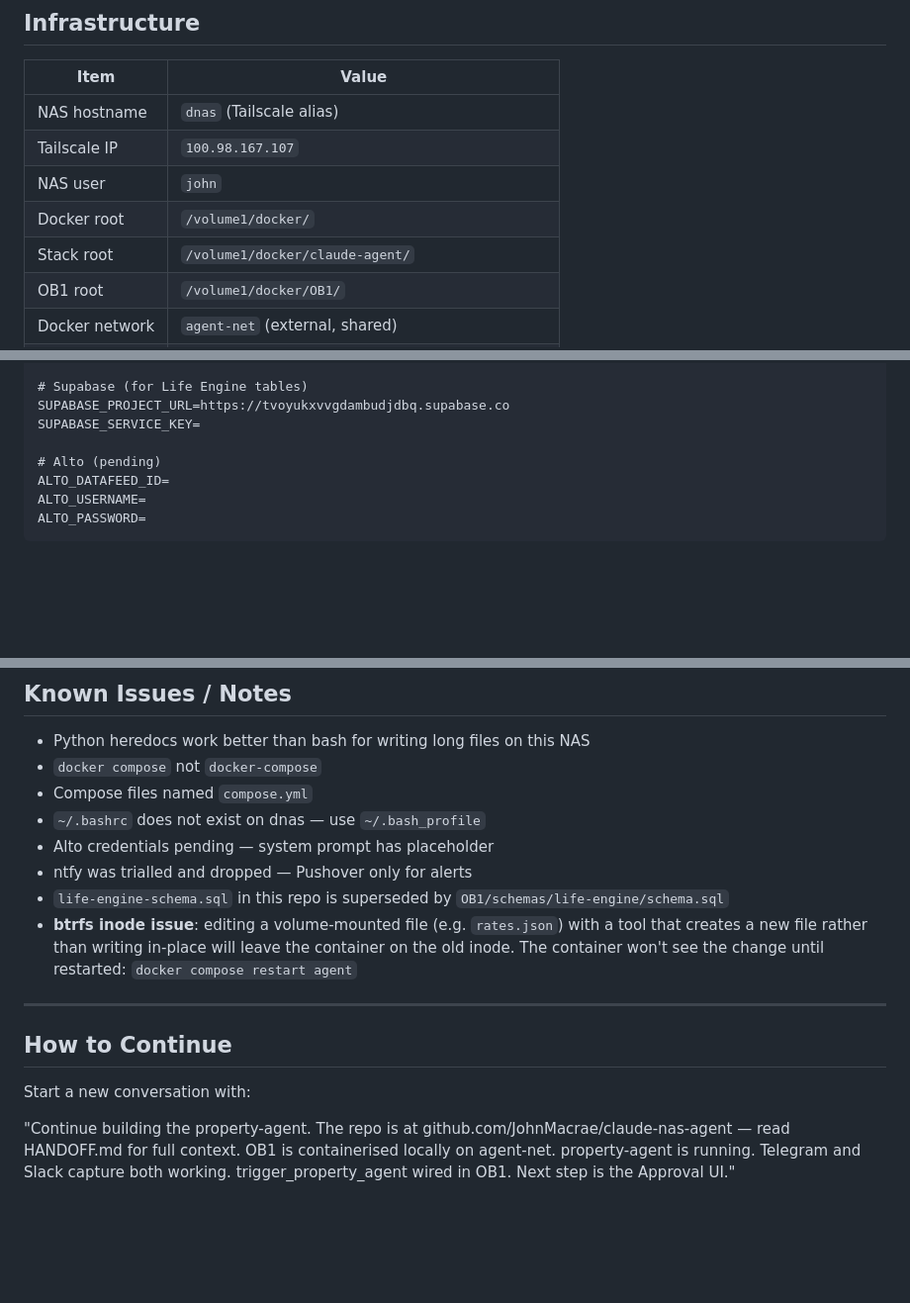
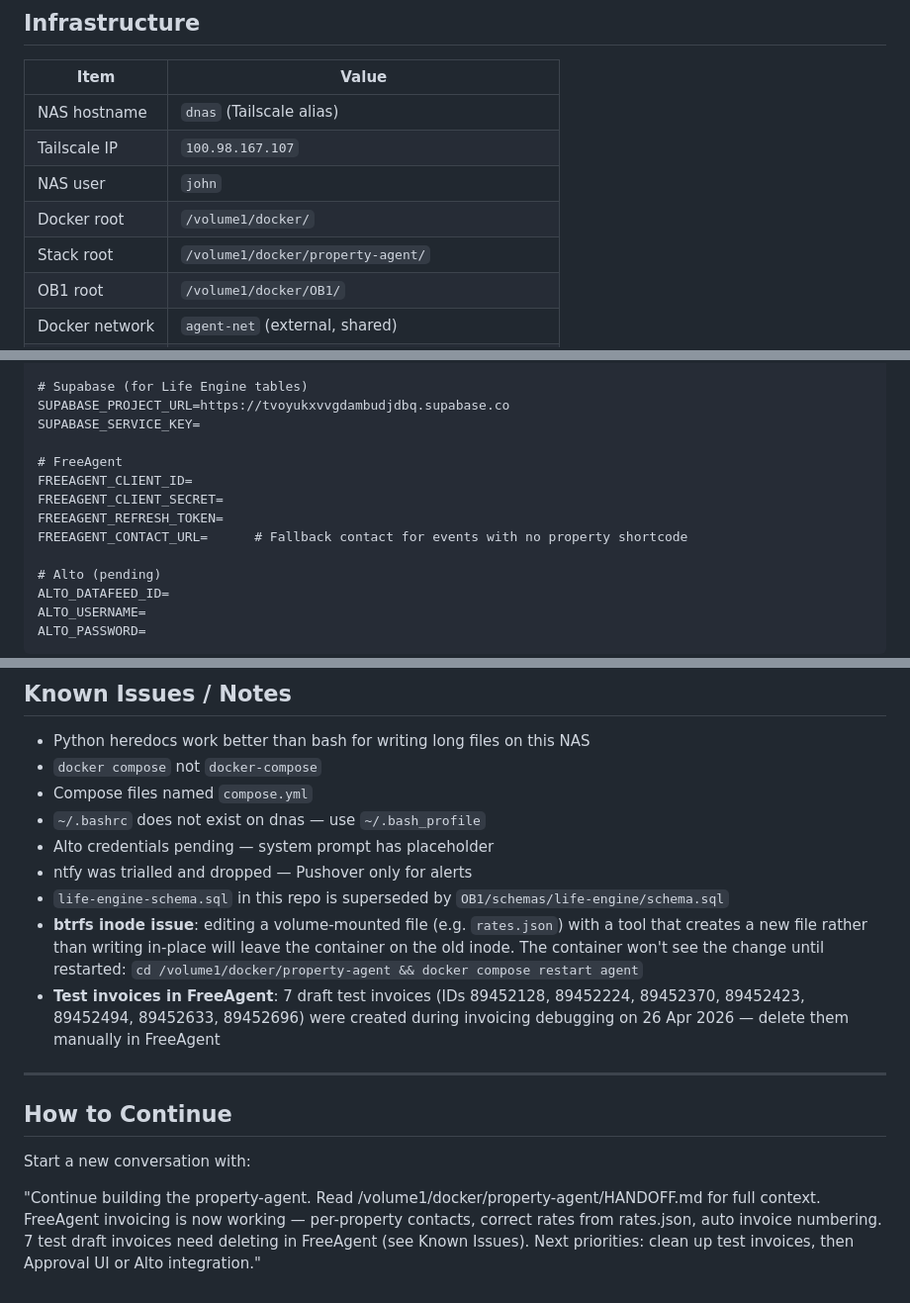
Before and after one commit to JohnMacrae/claude-nas-agent, a Markdown page: HANDOFF.md, 3 parts joined by grey strips. Shown at 99% size. Rendered like a GitHub page; blank space fills up the shorter version.

Commit message:
docs: fix HANDOFF errors and bring How to Continue up to date
- Fix stack root path (was claude-agent, is property-agent)
- Fix docker compose start command path
- Add FreeAgent env vars to .env template
- Note 7 test invoices to delete in FreeAgent
- Update How to Continue to reflect current state

Co-Authored-By: Claude Sonnet 4.6 <noreply@anthropic.com>

```diff
--- a/HANDOFF.md
+++ b/HANDOFF.md
@@ -51,7 +51,7 @@ An autonomous Claude Code agent running on John's UGreen DXP4800 Plus NAS (`dnas
 | Tailscale IP | `100.98.167.107` |
 | NAS user | `john` |
 | Docker root | `/volume1/docker/` |
-| Stack root | `/volume1/docker/claude-agent/` |
+| Stack root | `/volume1/docker/property-agent/` |
 | OB1 root | `/volume1/docker/OB1/` |
 | Docker network | `agent-net` (external, shared) |
 | Repo | `git@github.com:JohnMacrae/claude-nas-agent.git` |
@@ -120,6 +120,12 @@ OPEN_BRAIN_MCP_KEY=68d1a7500ae7f9b729b99a6eff48f99a7214eaf8c05eb9cef00ca8ed1c5bf
 # Supabase (for Life Engine tables)
 SUPABASE_PROJECT_URL=https://tvoyukxvvgdambudjdbq.supabase.co
 SUPABASE_SERVICE_KEY=
+
+# FreeAgent
+FREEAGENT_CLIENT_ID=
+FREEAGENT_CLIENT_SECRET=
+FREEAGENT_REFRESH_TOKEN=
+FREEAGENT_CONTACT_URL=      # Fallback contact for events with no property shortcode
 
 # Alto (pending)
 ALTO_DATAFEED_ID=
@@ -245,7 +251,8 @@ The morning session checks Open Brain for `[GCAL-INVOICED] event_id:<id>` before
 - Alto credentials pending — system prompt has placeholder
 - ntfy was trialled and dropped — Pushover only for alerts
 - `life-engine-schema.sql` in this repo is superseded by `OB1/schemas/life-engine/schema.sql`
-- **btrfs inode issue**: editing a volume-mounted file (e.g. `rates.json`) with a tool that creates a new file rather than writing in-place will leave the container on the old inode. The container won't see the change until restarted: `docker compose restart agent`
+- **btrfs inode issue**: editing a volume-mounted file (e.g. `rates.json`) with a tool that creates a new file rather than writing in-place will leave the container on the old inode. The container won't see the change until restarted: `cd /volume1/docker/property-agent && docker compose restart agent`
+- **Test invoices in FreeAgent**: 7 draft test invoices (IDs 89452128, 89452224, 89452370, 89452423, 89452494, 89452633, 89452696) were created during invoicing debugging on 26 Apr 2026 — delete them manually in FreeAgent
 
 ---
 
@@ -253,4 +260,4 @@ The morning session checks Open Brain for `[GCAL-INVOICED] event_id:<id>` before
 
 Start a new conversation with:
 
-"Continue building the property-agent. The repo is at github.com/JohnMacrae/claude-nas-agent — read HANDOFF.md for full context. OB1 is containerised locally on agent-net. property-agent is running. Telegram and Slack capture both working. trigger_property_agent wired in OB1. Next step is the Approval UI."
+"Continue building the property-agent. Read /volume1/docker/property-agent/HANDOFF.md for full context. FreeAgent invoicing is now working — per-property contacts, correct rates from rates.json, auto invoice numbering. 7 test draft invoices need deleting in FreeAgent (see Known Issues). Next priorities: clean up test invoices, then Approval UI or Alto integration."
```
Also changed, not shown: other parts of HANDOFF.md (+1 -1 lines).
